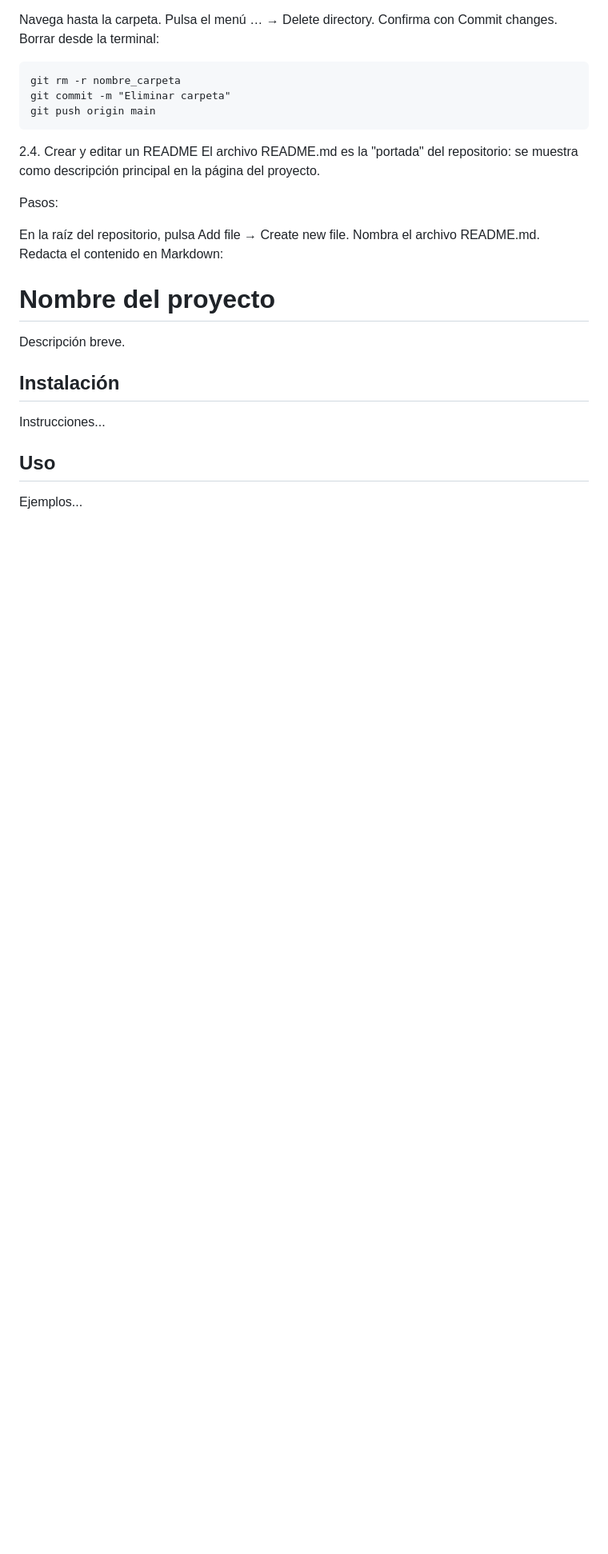
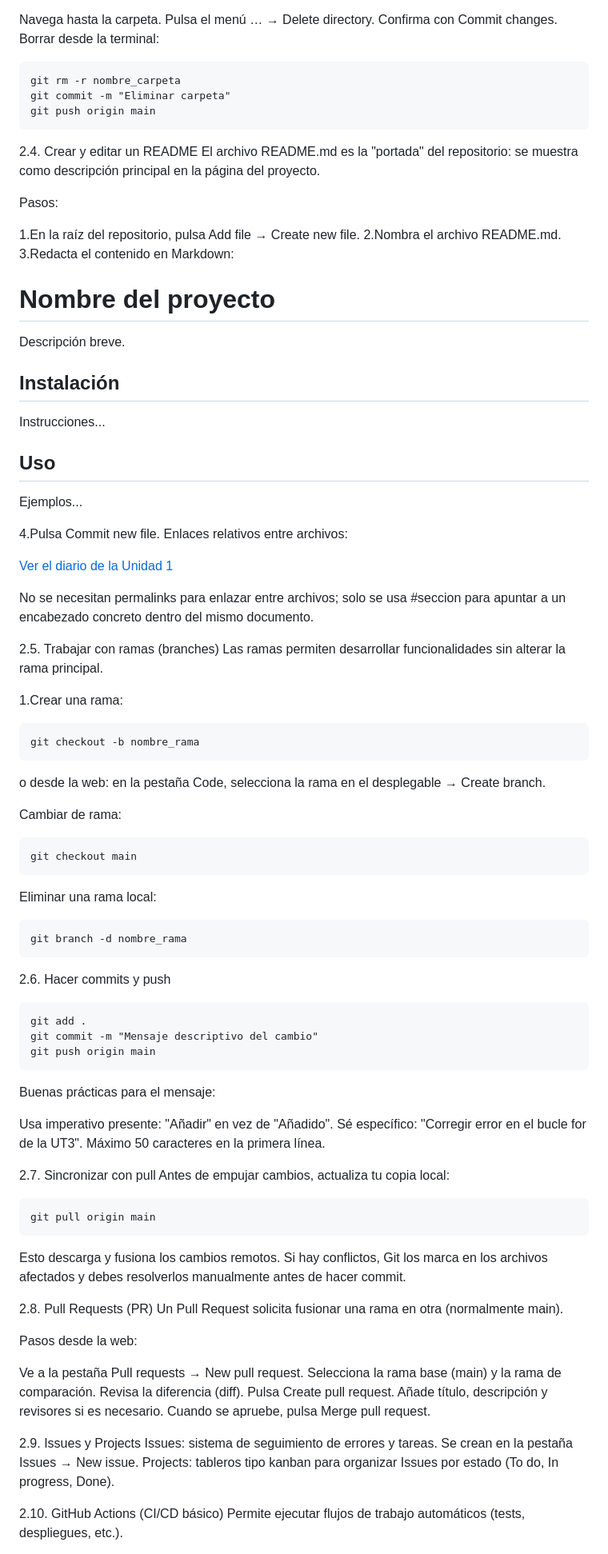
Before and after one commit to alonsomr2503-design/PortfolioDAW, a Markdown page: Github_Explicacion_Ejer/GitHub.md, the part around one of its changes. Shown at 80% size. Drawn GitHub-style; blank space fills up the shorter version.

Commit message:
Enhance GitHub.md with usage instructions and best practices
Updated GitHub.md with detailed steps for using GitHub features, including creating files, branches, commits, and pull requests. Added best practices for commit messages and introduced GitHub Actions for CI/CD.

````diff
--- a/Github_Explicacion_Ejer/GitHub.md
+++ b/Github_Explicacion_Ejer/GitHub.md
@@ -95,9 +95,9 @@ El archivo README.md es la "portada" del repositorio: se muestra como descripci
 
 Pasos:
 
-En la raíz del repositorio, pulsa Add file → Create new file.
-Nombra el archivo README.md.
-Redacta el contenido en Markdown:
+1.En la raíz del repositorio, pulsa Add file → Create new file.
+2.Nombra el archivo README.md.
+3.Redacta el contenido en Markdown:
 
 # Nombre del proyecto
 
@@ -110,3 +110,76 @@ Instrucciones...
 ## Uso
 
 Ejemplos...
+
+4.Pulsa Commit new file.
+Enlaces relativos entre archivos:
+
+[Ver el diario de la Unidad 1](Diarios/Diario_UT1.md)
+
+No se necesitan permalinks para enlazar entre archivos; solo se usa #seccion para apuntar a un encabezado concreto dentro del mismo documento.
+
+2.5. Trabajar con ramas (branches)
+Las ramas permiten desarrollar funcionalidades sin alterar la rama principal.
+
+1.Crear una rama:
+
+```
+git checkout -b nombre_rama
+```
+
+o desde la web: en la pestaña Code, selecciona la rama en el desplegable → Create branch.
+
+Cambiar de rama:
+
+```
+git checkout main
+```
+
+Eliminar una rama local:
+
+```
+git branch -d nombre_rama
+```
+
+2.6. Hacer commits y push
+
+```
+git add .
+git commit -m "Mensaje descriptivo del cambio"
+git push origin main
+```
+
+Buenas prácticas para el mensaje:
+
+Usa imperativo presente: "Añadir" en vez de "Añadido".
+Sé específico: "Corregir error en el bucle for de la UT3".
+Máximo 50 caracteres en la primera línea.
+
+2.7. Sincronizar con pull
+Antes de empujar cambios, actualiza tu copia local:
+
+```
+git pull origin main
+```
+
+Esto descarga y fusiona los cambios remotos. Si hay conflictos, Git los marca en los archivos afectados y debes resolverlos manualmente antes de hacer commit.
+
+2.8. Pull Requests (PR)
+Un Pull Request solicita fusionar una rama en otra (normalmente main).
+
+Pasos desde la web:
+
+Ve a la pestaña Pull requests → New pull request.
+Selecciona la rama base (main) y la rama de comparación.
+Revisa la diferencia (diff).
+Pulsa Create pull request.
+Añade título, descripción y revisores si es necesario.
+Cuando se apruebe, pulsa Merge pull request.
+
+2.9. Issues y Projects
+Issues: sistema de seguimiento de errores y tareas. Se crean en la pestaña Issues → New issue.
+Projects: tableros tipo kanban para organizar Issues por estado (To do, In progress, Done).
+
+2.10. GitHub Actions (CI/CD básico)
+Permite ejecutar flujos de trabajo automáticos (tests, despliegues, etc.).
+
````
Also changed, not shown: other parts of Github_Explicacion_Ejer/GitHub.md (+32 -0 lines).
